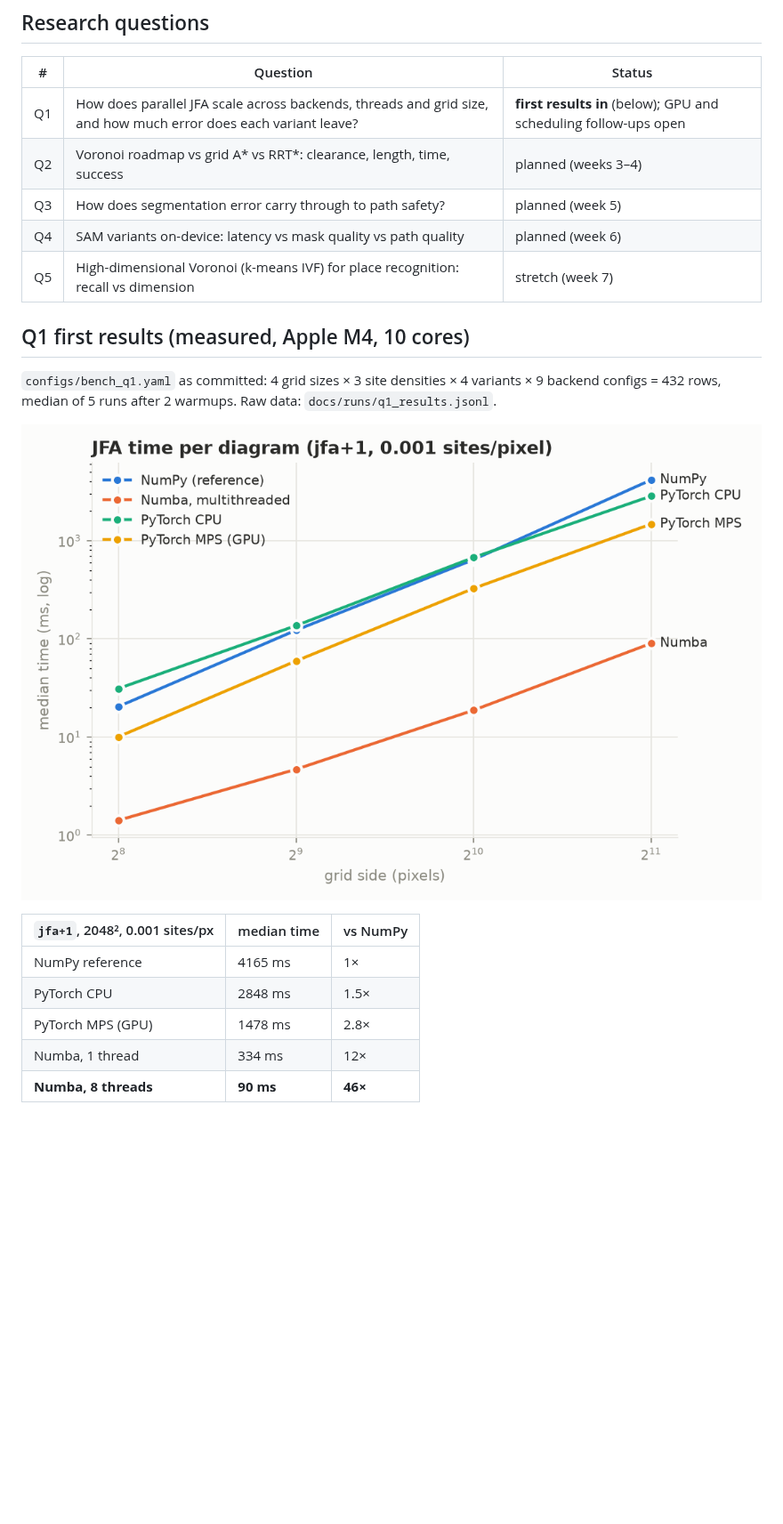
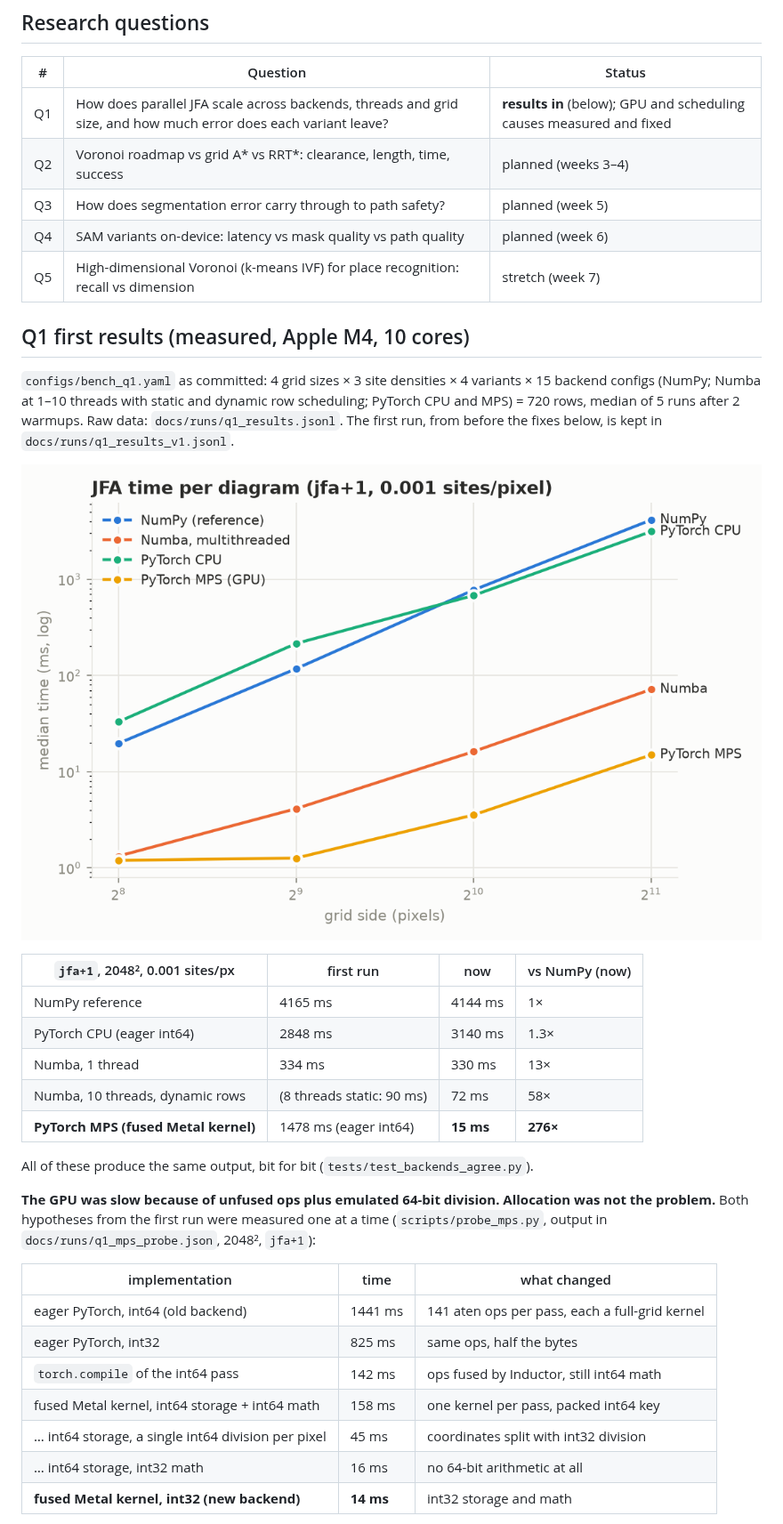
Before and after one commit to winxonn44/voro-navi-system, a Markdown page: README.md, the part around one of its changes. Shown at 89% size. Drawn GitHub-style; pictures changed too: docs/q1/q1_throughput.png; blank space fills up the shorter version.

```diff
--- a/README.md
+++ b/README.md
@@ -25,7 +25,7 @@ studied only as the high-dimensional Voronoi chapter (Q5).
 
 | # | Question | Status |
 | --- | --- | --- |
-| Q1 | How does parallel JFA scale across backends, threads and grid size, and how much error does each variant leave? | **first results in** (below); GPU and scheduling follow-ups open |
+| Q1 | How does parallel JFA scale across backends, threads and grid size, and how much error does each variant leave? | **results in** (below); GPU and scheduling causes measured and fixed |
 | Q2 | Voronoi roadmap vs grid A* vs RRT*: clearance, length, time, success | planned (weeks 3–4) |
 | Q3 | How does segmentation error carry through to path safety? | planned (week 5) |
 | Q4 | SAM variants on-device: latency vs mask quality vs path quality | planned (week 6) |
@@ -34,16 +34,35 @@ studied only as the high-dimensional Voronoi chapter (Q5).
 ## Q1 first results (measured, Apple M4, 10 cores)
 
 `configs/bench_q1.yaml` as committed: 4 grid sizes × 3 site densities × 4
-variants × 9 backend configs = 432 rows, median of 5 runs after 2 warmups. Raw
-data: `docs/runs/q1_results.jsonl`.
+variants × 15 backend configs (NumPy; Numba at 1–10 threads with static and
+dynamic row scheduling; PyTorch CPU and MPS) = 720 rows, median of 5 runs
+after 2 warmups. Raw data: `docs/runs/q1_results.jsonl`. The first run, from
+before the fixes below, is kept in `docs/runs/q1_results_v1.jsonl`.
 
 ![JFA time per diagram](docs/q1/q1_throughput.png)
 
-| `jfa+1`, 2048², 0.001 sites/px | median time | vs NumPy |
+| `jfa+1`, 2048², 0.001 sites/px | first run | now | vs NumPy (now) |
+| --- | --- | --- | --- |
+| NumPy reference | 4165 ms | 4144 ms | 1× |
+| PyTorch CPU (eager int64) | 2848 ms | 3140 ms | 1.3× |
+| Numba, 1 thread | 334 ms | 330 ms | 13× |
+| Numba, 10 threads, dynamic rows | (8 threads static: 90 ms) | 72 ms | 58× |
+| **PyTorch MPS (fused Metal kernel)** | 1478 ms (eager int64) | **15 ms** | **276×** |
+
+All of these produce the same output, bit for bit (`tests/test_backends_agree.py`).
+
+**The GPU was slow because of unfused ops plus emulated 64-bit division.
+Allocation was not the problem.** Both hypotheses from the first run were
+measured one at a time (`scripts/probe_mps.py`, output in
+`docs/runs/q1_mps_probe.json`, 2048², `jfa+1`):
+
+| implementation | time | what changed |
 | --- | --- | --- |
-| NumPy reference | 4165 ms | 1× |
-| PyTorch CPU | 2848 ms | 1.5× |
-| PyTorch MPS (GPU) | 1478 ms | 2.8× |
-| Numba, 1 thread | 334 ms | 12× |
-| **Numba, 8 threads** | **90 ms** | **46×** |
+| eager PyTorch, int64 (old backend) | 1441 ms | 141 aten ops per pass, each a full-grid kernel |
+| eager PyTorch, int32 | 825 ms | same ops, half the bytes |
+| `torch.compile` of the int64 pass | 142 ms | ops fused by Inductor, still int64 math |
+| fused Metal kernel, int64 storage + int64 math | 158 ms | one kernel per pass, packed int64 key |
+| … int64 storage, a single int64 division per pixel | 45 ms | coordinates split with int32 division |
+| … int64 storage, int32 math | 16 ms | no 64-bit arithmetic at all |
+| **fused Metal kernel, int32 (new backend)** | **14 ms** | int32 storage and math |
 
```
Also changed, not shown: other parts of README.md (+49 -20 lines), docs/q1/q1_scaling.png, 13 other files.
